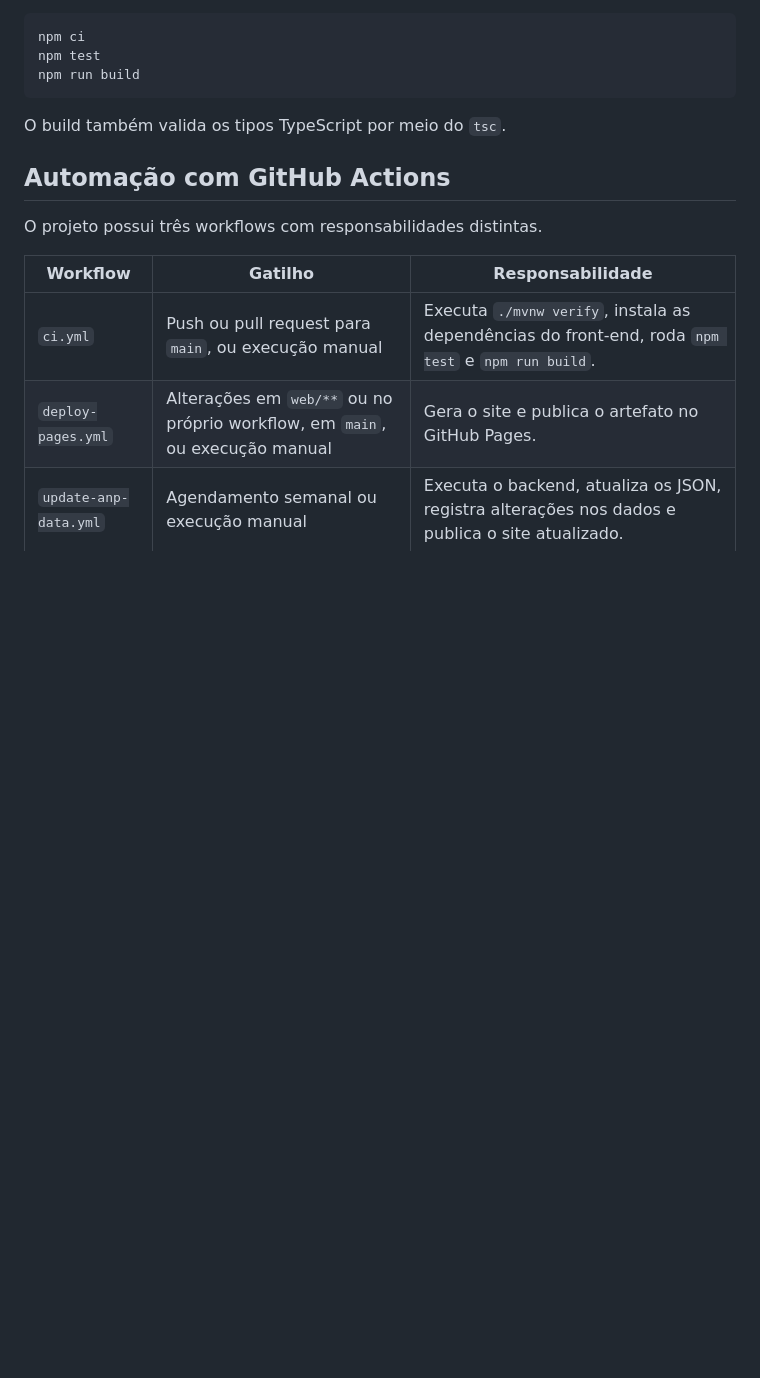
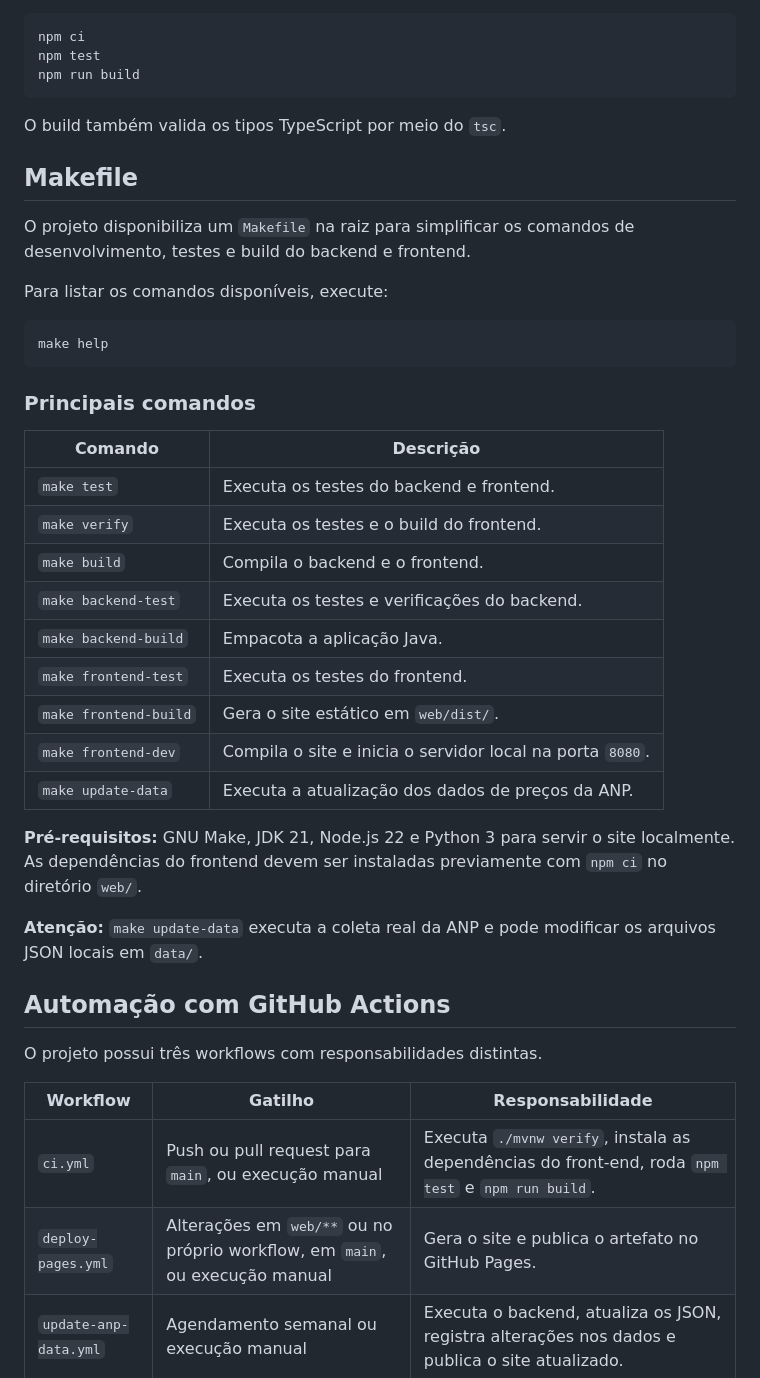
Before and after one commit to gabriel-mkv/fuelscope, a Markdown page: README.md, the part around the change. GitHub-like rendering; blank space fills up the shorter version.

Commit message:
docs: add makefile doc

````diff
--- a/README.md
+++ b/README.md
@@ -218,6 +218,34 @@ npm run build
 
 O build também valida os tipos TypeScript por meio do `tsc`.
 
+## Makefile
+
+O projeto disponibiliza um `Makefile` na raiz para simplificar os comandos de desenvolvimento, testes e build do backend e frontend.
+
+Para listar os comandos disponíveis, execute:
+
+```bash
+make help
+```
+
+### Principais comandos
+
+| Comando | Descrição |
+|---|---|
+| `make test` | Executa os testes do backend e frontend. |
+| `make verify` | Executa os testes e o build do frontend. |
+| `make build` | Compila o backend e o frontend. |
+| `make backend-test` | Executa os testes e verificações do backend. |
+| `make backend-build` | Empacota a aplicação Java. |
+| `make frontend-test` | Executa os testes do frontend. |
+| `make frontend-build` | Gera o site estático em `web/dist/`. |
+| `make frontend-dev` | Compila o site e inicia o servidor local na porta `8080`. |
+| `make update-data` | Executa a atualização dos dados de preços da ANP. |
+
+**Pré-requisitos:** GNU Make, JDK 21, Node.js 22 e Python 3 para servir o site localmente. As dependências do frontend devem ser instaladas previamente com `npm ci` no diretório `web/`.
+
+**Atenção:** `make update-data` executa a coleta real da ANP e pode modificar os arquivos JSON locais em `data/`.
+
 ## Automação com GitHub Actions
 
 O projeto possui três workflows com responsabilidades distintas.
````
